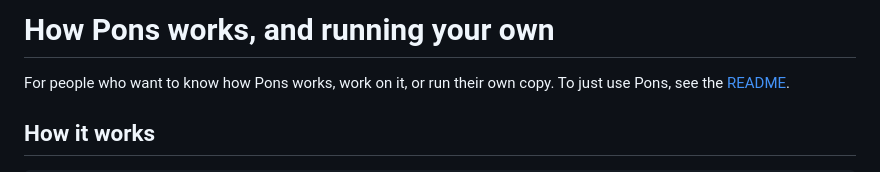
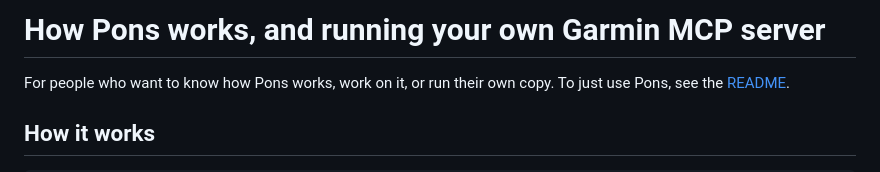
Before and after one commit to Jose-Maria-Martins/pons, a Markdown page: docs/development.md, the part around the change. Drawn GitHub-style.

```diff
--- a/docs/development.md
+++ b/docs/development.md
@@ -1,4 +1,4 @@
-# How Pons works, and running your own
+# How Pons works, and running your own Garmin MCP server
 
 For people who want to know how Pons works, work on it, or run their own copy. To just use Pons, see the [README](../README.md).
 
```
Also changed, not shown: README.md (+1 -1 lines).
